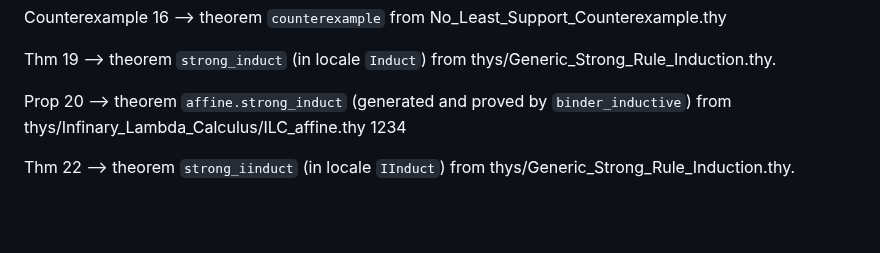
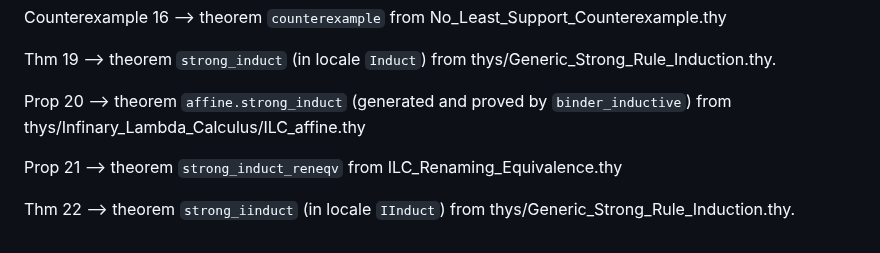
Before and after one commit to jvanbruegge/binder_datatypes, a Markdown page: README.md, the part around the change. Rendered like a GitHub page; blank space fills up the shorter version.

Commit message:
more on readme

```diff
--- a/README.md
+++ b/README.md
@@ -169,6 +169,8 @@ Counterexample 16 --> theorem `counterexample` from No_Least_Support_Counterexam
 
 Thm 19 --> theorem `strong_induct` (in locale `Induct`) from thys/Generic_Strong_Rule_Induction.thy.
 
-Prop 20 --> theorem `affine.strong_induct` (generated and proved by `binder_inductive`) from thys/Infinary_Lambda_Calculus/ILC_affine.thy 1234
+Prop 20 --> theorem `affine.strong_induct` (generated and proved by `binder_inductive`) from thys/Infinary_Lambda_Calculus/ILC_affine.thy
+
+Prop 21 --> theorem `strong_induct_reneqv` from ILC_Renaming_Equivalence.thy
 
 Thm 22 --> theorem `strong_iinduct` (in locale `IInduct`) from thys/Generic_Strong_Rule_Induction.thy.
```
